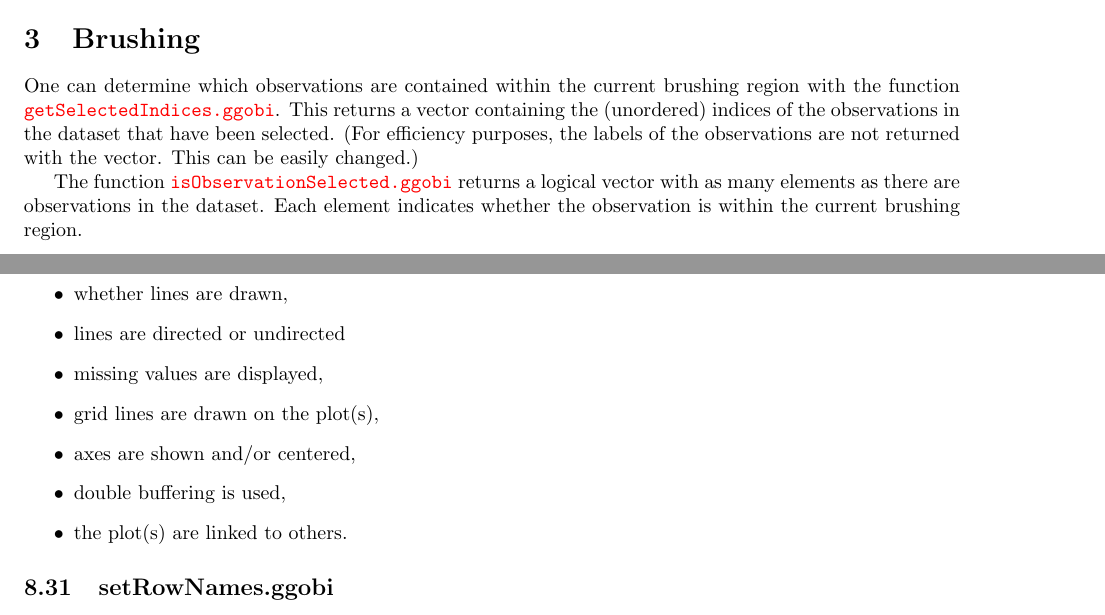
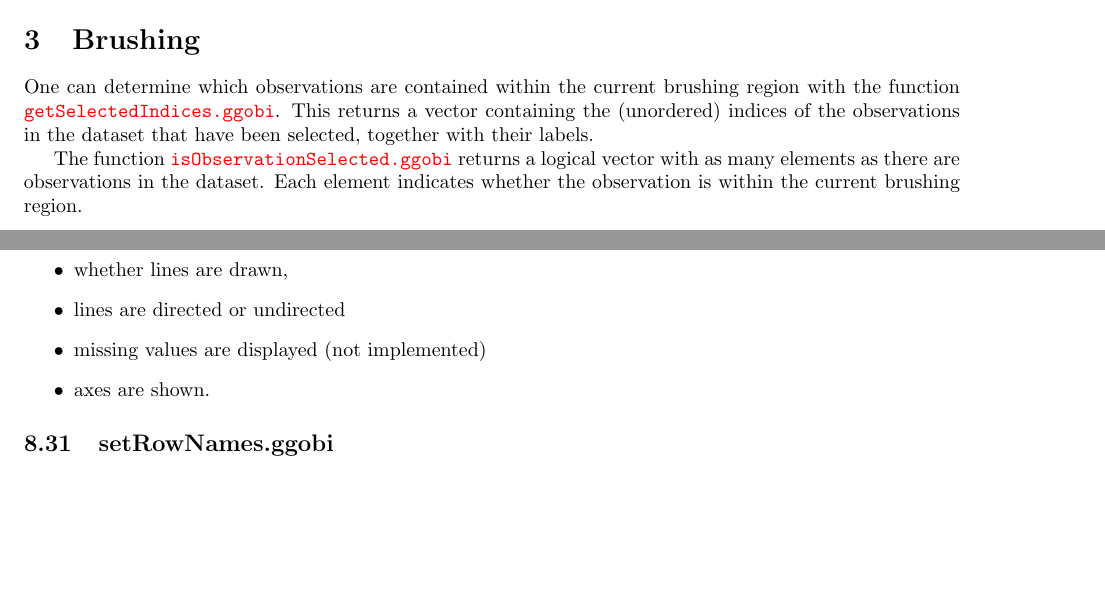
Before and after one commit to ggobi/ggobi, a LaTeX paper (notes/RGGobi.tex): two parts of pages 2 and 11 of 11, joined at a grey line, cut so that both start at the same text, the shorter picture padded with empty space. Compiled offline with LaTeX, dvips and Ghostscript; a LaTeX package or settings file that is missing is left out.

Commit message:
Added a file of notes I took as I worked my way through the R-GGobi manual, testing as I went.
A few changes to the manual.

```diff
--- a/notes/RGGobi.tex
+++ b/notes/RGGobi.tex
@@ -143,9 +143,7 @@ One can determine which observations are contained within the current
 brushing region with the function
 \SFunction{getSelectedIndices.ggobi}.  This returns a vector
 containing the (unordered) indices of the observations in the dataset
-that have been selected.
-(For efficiency purposes, the labels of the observations
-are not returned with the vector. This can be easily changed.)
+that have been selected, together with their labels.
 
 The function \SFunction{isObservationSelected.ggobi} returns a logical
 vector with as many elements as there are observations in the dataset.
@@ -818,14 +808,9 @@ These control issues such as
 \begin{itemize}
 \item whether lines are drawn,
 \item lines are directed or undirected
-\item missing values are displayed,
-\item grid lines are drawn on the plot(s),
-\item axes are shown and/or centered,
-\item double buffering is used,
-\item the plot(s) are linked to others.
+\item missing values are displayed (not implemented)
+\item axes are shown.
 \end{itemize}
-
-
 
 \subsection{setRowNames.ggobi}
 This sets the observation identifiers for the
```
Also changed, not shown: notes/RGGobi.tex (24 more changed lines), 1 other file.
